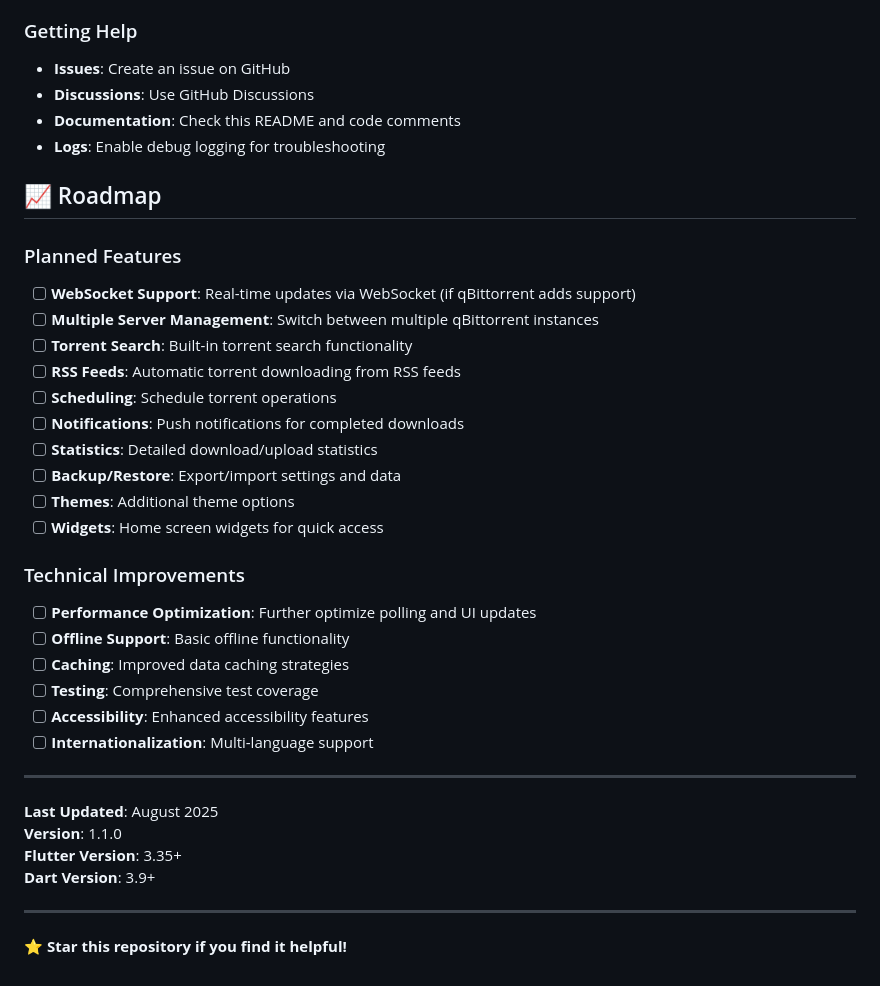
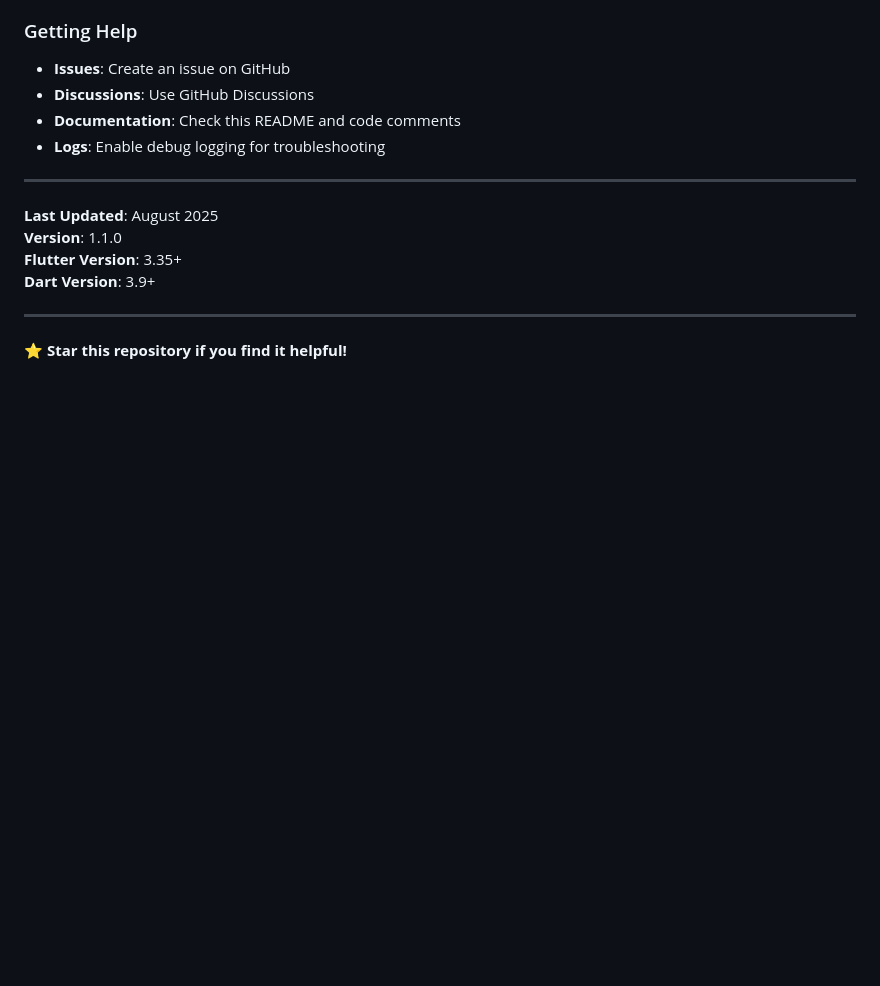
Before and after one commit to RajnishOne/qbitconnect, a Markdown page: README.md, the part around the change. GitHub-like rendering; blank space fills up the shorter version.

Commit message:
FIX - readme file

```diff
--- a/README.md
+++ b/README.md
@@ -203,30 +203,6 @@ This project is licensed under the MIT License - see the [LICENSE](LICENSE) file
 - **Documentation**: Check this README and code comments
 - **Logs**: Enable debug logging for troubleshooting
 
-## 📈 Roadmap
-
-### Planned Features
-
-- [ ] **WebSocket Support**: Real-time updates via WebSocket (if qBittorrent adds support)
-- [ ] **Multiple Server Management**: Switch between multiple qBittorrent instances
-- [ ] **Torrent Search**: Built-in torrent search functionality
-- [ ] **RSS Feeds**: Automatic torrent downloading from RSS feeds
-- [ ] **Scheduling**: Schedule torrent operations
-- [ ] **Notifications**: Push notifications for completed downloads
-- [ ] **Statistics**: Detailed download/upload statistics
-- [ ] **Backup/Restore**: Export/import settings and data
-- [ ] **Themes**: Additional theme options
-- [ ] **Widgets**: Home screen widgets for quick access
-
-### Technical Improvements
-
-- [ ] **Performance Optimization**: Further optimize polling and UI updates
-- [ ] **Offline Support**: Basic offline functionality
-- [ ] **Caching**: Improved data caching strategies
-- [ ] **Testing**: Comprehensive test coverage
-- [ ] **Accessibility**: Enhanced accessibility features
-- [ ] **Internationalization**: Multi-language support
-
 ---
 
 **Last Updated**: August 2025
```
